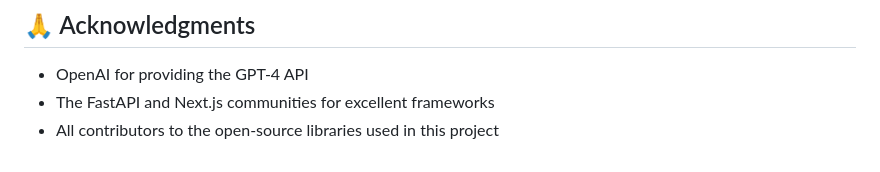
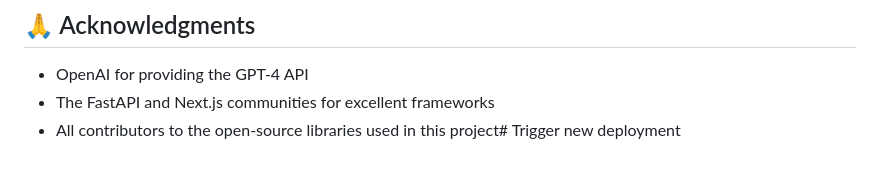
Before and after one commit to jugalsheth/ai-self-care-companion, a Markdown page: README.md, the part around the change. Drawn GitHub-style.

```diff
--- a/README.md
+++ b/README.md
@@ -312,4 +312,4 @@ For support, please open an issue in the GitHub repository or contact the develo
 
 - OpenAI for providing the GPT-4 API
 - The FastAPI and Next.js communities for excellent frameworks
-- All contributors to the open-source libraries used in this project
+- All contributors to the open-source libraries used in this project# Trigger new deployment
```
